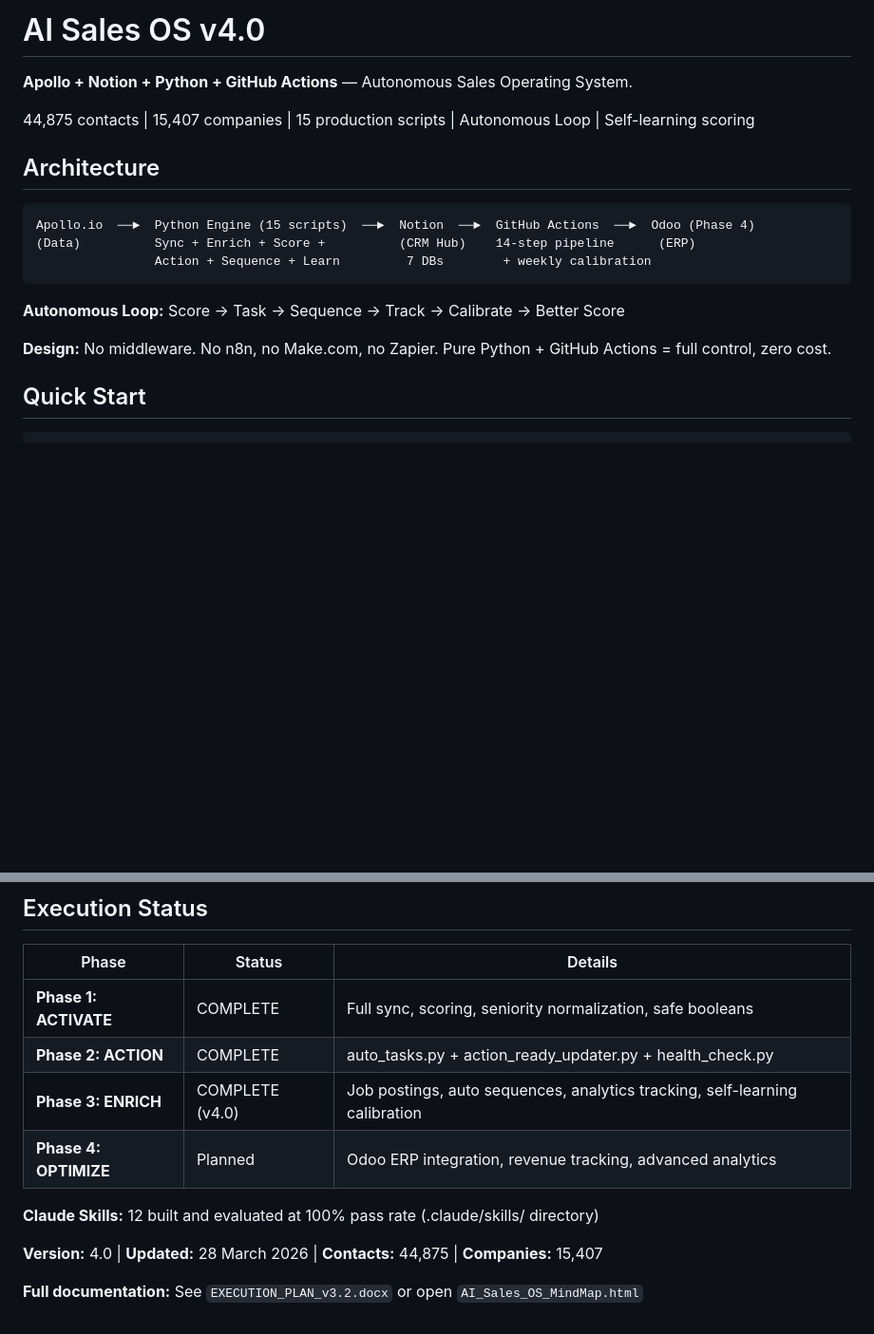
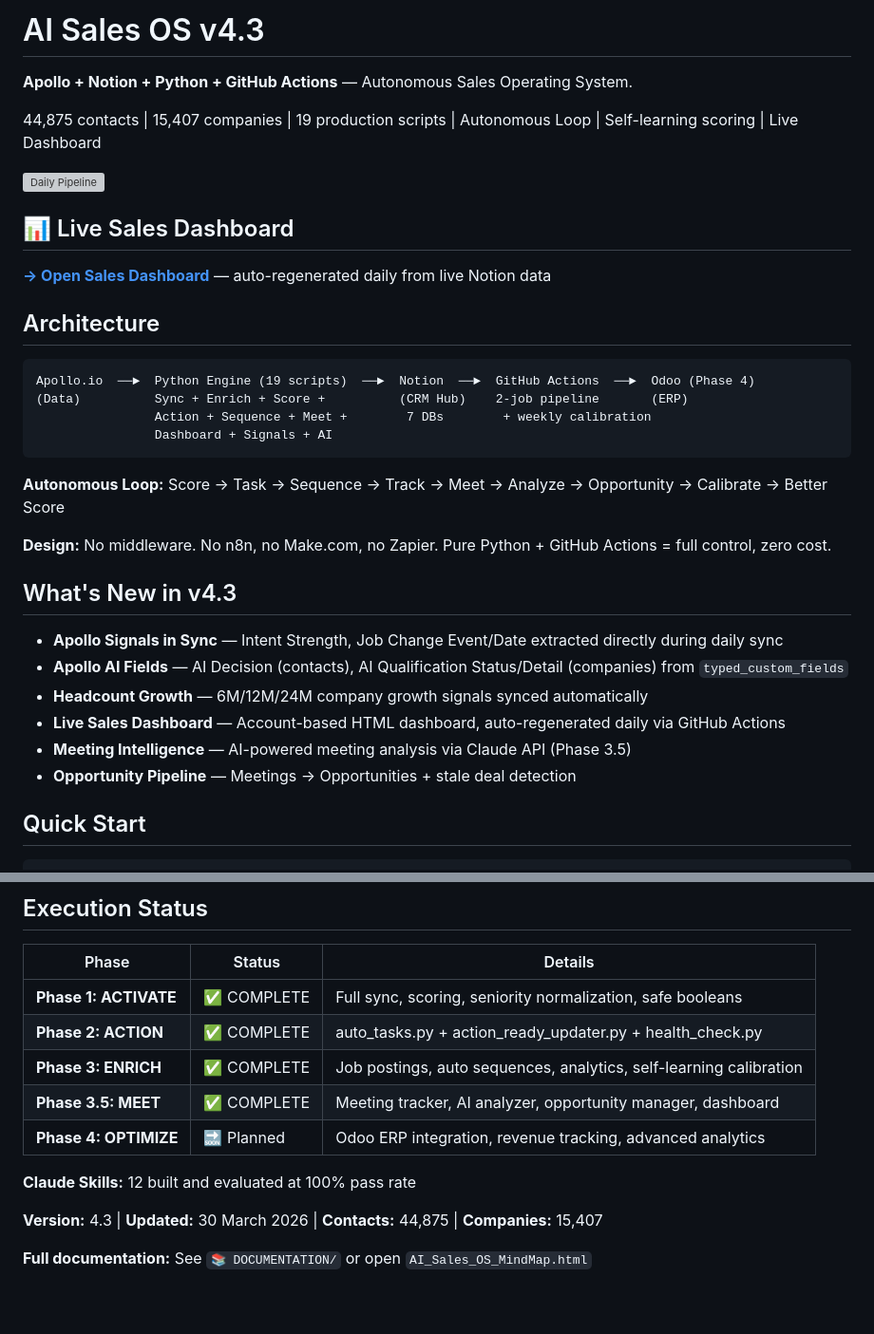
Before and after one commit to ragheeda-boop/ai-sales-os, a Markdown page: README.md, 2 parts joined by grey strips. Shown at 95% size. Drawn GitHub-style; blank space fills up the shorter version; grey boxes are pictures that could not be loaded.

````diff
--- a/README.md
+++ b/README.md
@@ -1,20 +1,36 @@
-# AI Sales OS v4.0
+# AI Sales OS v4.3
 
 **Apollo + Notion + Python + GitHub Actions** — Autonomous Sales Operating System.
 
-44,875 contacts | 15,407 companies | 15 production scripts | Autonomous Loop | Self-learning scoring
+44,875 contacts | 15,407 companies | 19 production scripts | Autonomous Loop | Self-learning scoring | Live Dashboard
+
+[![Daily Pipeline](https://github.com/ragheeda-boop/ai-sales-os/actions/workflows/daily_sync.yml/badge.svg)](https://github.com/ragheeda-boop/ai-sales-os/actions/workflows/daily_sync.yml)
+
+## 📊 Live Sales Dashboard
+
+**[→ Open Sales Dashboard](https://ragheeda-boop.github.io/ai-sales-os/Sales_Dashboard_Accounts.html)** — auto-regenerated daily from live Notion data
 
 ## Architecture
 
 ```
-Apollo.io  ──►  Python Engine (15 scripts)  ──►  Notion  ──►  GitHub Actions  ──►  Odoo (Phase 4)
-(Data)          Sync + Enrich + Score +          (CRM Hub)    14-step pipeline      (ERP)
-                Action + Sequence + Learn         7 DBs        + weekly calibration
+Apollo.io  ──►  Python Engine (19 scripts)  ──►  Notion  ──►  GitHub Actions  ──►  Odoo (Phase 4)
+(Data)          Sync + Enrich + Score +          (CRM Hub)    2-job pipeline       (ERP)
+                Action + Sequence + Meet +        7 DBs        + weekly calibration
+                Dashboard + Signals + AI
 ```
 
-**Autonomous Loop:** Score → Task → Sequence → Track → Calibrate → Better Score
+**Autonomous Loop:** Score → Task → Sequence → Track → Meet → Analyze → Opportunity → Calibrate → Better Score
 
 **Design:** No middleware. No n8n, no Make.com, no Zapier. Pure Python + GitHub Actions = full control, zero cost.
+
+## What's New in v4.3
+
+- **Apollo Signals in Sync** — Intent Strength, Job Change Event/Date extracted directly during daily sync
+- **Apollo AI Fields** — AI Decision (contacts), AI Qualification Status/Detail (companies) from `typed_custom_fields`
+- **Headcount Growth** — 6M/12M/24M company growth signals synced automatically
+- **Live Sales Dashboard** — Account-based HTML dashboard, auto-regenerated daily via GitHub Actions
+- **Meeting Intelligence** — AI-powered meeting analysis via Claude API (Phase 3.5)
+- **Opportunity Pipeline** — Meetings → Opportunities + stale deal detection
 
 ## Quick Start
 
@@ -176,13 +179,14 @@ AI Sales OS/
 
 | Phase | Status | Details |
 |-------|--------|---------|
-| **Phase 1: ACTIVATE** | COMPLETE | Full sync, scoring, seniority normalization, safe booleans |
-| **Phase 2: ACTION** | COMPLETE | auto_tasks.py + action_ready_updater.py + health_check.py |
-| **Phase 3: ENRICH** | COMPLETE (v4.0) | Job postings, auto sequences, analytics tracking, self-learning calibration |
-| **Phase 4: OPTIMIZE** | Planned | Odoo ERP integration, revenue tracking, advanced analytics |
+| **Phase 1: ACTIVATE** | ✅ COMPLETE | Full sync, scoring, seniority normalization, safe booleans |
+| **Phase 2: ACTION** | ✅ COMPLETE | auto_tasks.py + action_ready_updater.py + health_check.py |
+| **Phase 3: ENRICH** | ✅ COMPLETE | Job postings, auto sequences, analytics, self-learning calibration |
+| **Phase 3.5: MEET** | ✅ COMPLETE | Meeting tracker, AI analyzer, opportunity manager, dashboard |
+| **Phase 4: OPTIMIZE** | 🔜 Planned | Odoo ERP integration, revenue tracking, advanced analytics |
 
-**Claude Skills:** 12 built and evaluated at 100% pass rate (.claude/skills/ directory)
+**Claude Skills:** 12 built and evaluated at 100% pass rate
 
-**Version:** 4.0 | **Updated:** 28 March 2026 | **Contacts:** 44,875 | **Companies:** 15,407
+**Version:** 4.3 | **Updated:** 30 March 2026 | **Contacts:** 44,875 | **Companies:** 15,407
 
-**Full documentation:** See `EXECUTION_PLAN_v3.2.docx` or open `AI_Sales_OS_MindMap.html`
+**Full documentation:** See `📚 DOCUMENTATION/` or open `AI_Sales_OS_MindMap.html`
````
Also changed, not shown: other parts of README.md (+65 -78 lines).
